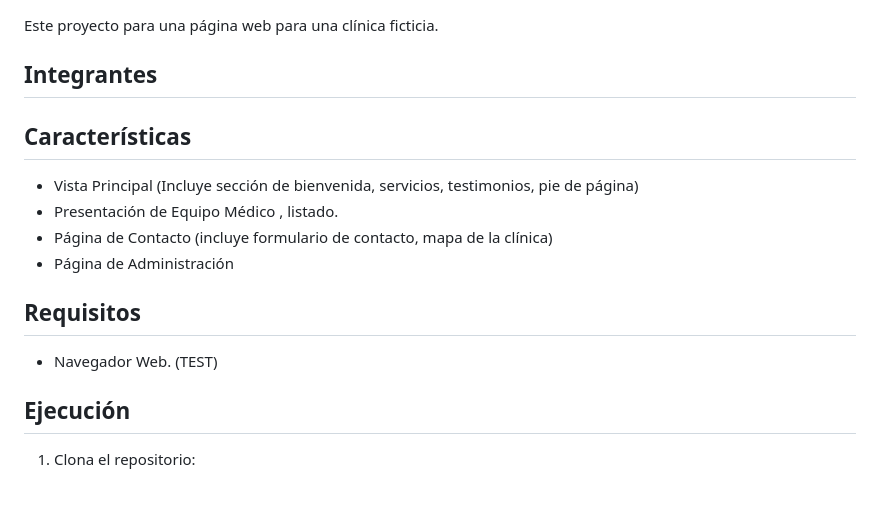
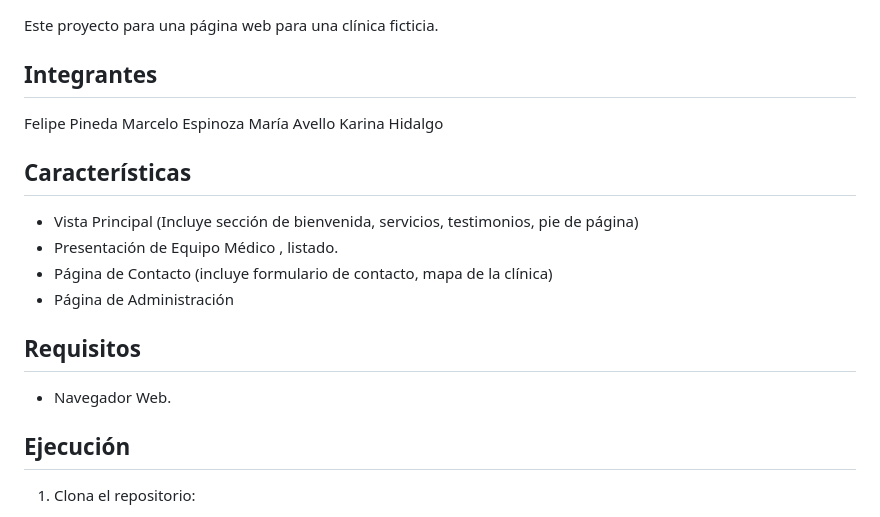
Before and after one commit to FernandaAvello/ABPro, a Markdown page: README.md, the part around the change. GitHub-like rendering.

Commit message:
Doc: Se añade integrantes del Equipo 2

```diff
--- a/README.md
+++ b/README.md
@@ -4,7 +4,10 @@
 Este proyecto para una página web para una clínica ficticia.
 
 ## Integrantes
-
+Felipe Pineda
+Marcelo Espinoza
+María Avello
+Karina Hidalgo
 
 ## Características
 - Vista Principal (Incluye sección de bienvenida, servicios, testimonios, pie de página)
@@ -13,7 +16,7 @@ Este proyecto para una página web para una clínica ficticia.
 - Página de Administración
 
 ## Requisitos
-- Navegador Web.  (TEST)
+- Navegador Web.
 
 ## Ejecución
 1. Clona el repositorio:
```
